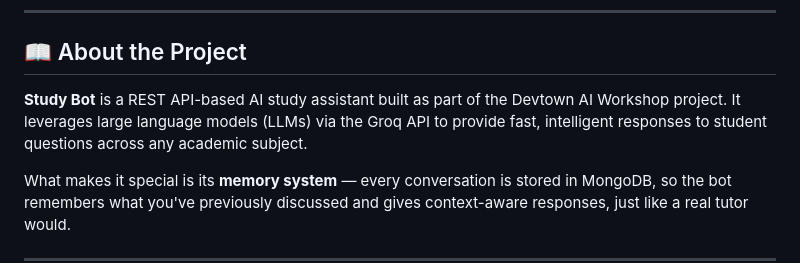
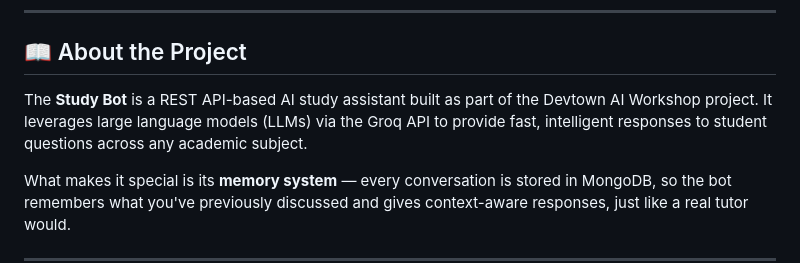
Before and after one commit to Ajinkyawagh4846/Study-Bot, a Markdown page: README.md, the part around the change. GitHub-like rendering.

```diff
--- a/README.md
+++ b/README.md
@@ -14,7 +14,7 @@
 
 ## 📖 About the Project
 
-**Study Bot** is a REST API-based AI study assistant built as part of the Devtown AI Workshop project. It leverages large language models (LLMs) via the Groq API to provide fast, intelligent responses to student questions across any academic subject.
+The **Study Bot** is a REST API-based AI study assistant built as part of the Devtown AI Workshop project. It leverages large language models (LLMs) via the Groq API to provide fast, intelligent responses to student questions across any academic subject.
 
 What makes it special is its **memory system** — every conversation is stored in MongoDB, so the bot remembers what you've previously discussed and gives context-aware responses, just like a real tutor would.
 
```
